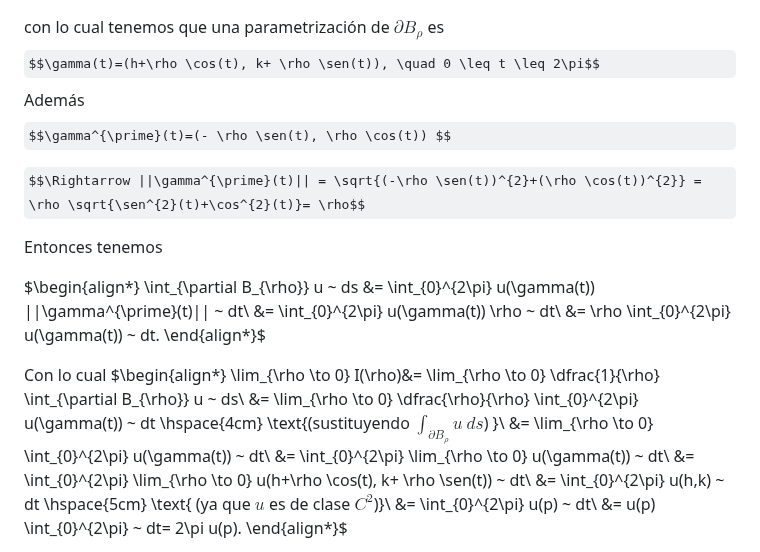
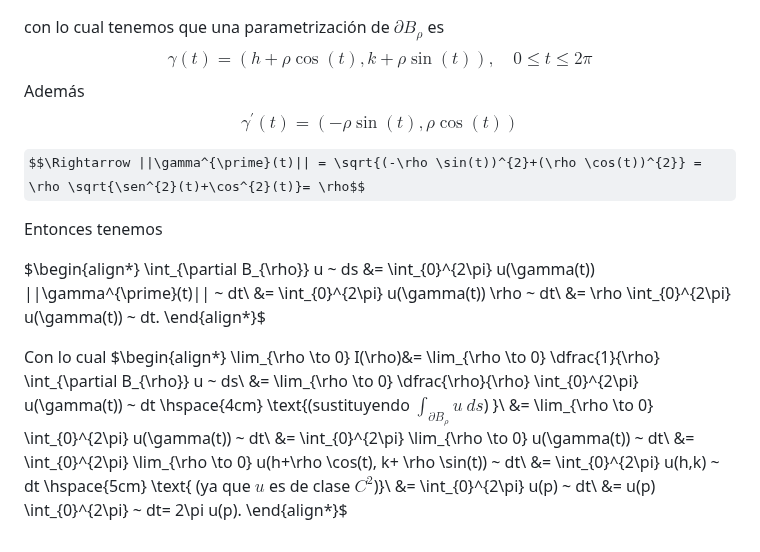
Before and after one commit to CH9504/website, a Markdown page: ejercicio-18-10-2023-14-30/problema_matematico.md, the part around one of its changes. GitHub-like rendering; some formulas as TeX source.

Commit message:
Add problema_matematico.md to the repository

```diff
--- a/ejercicio-18-10-2023-14-30/problema_matematico.md
+++ b/ejercicio-18-10-2023-14-30/problema_matematico.md
@@ -31,11 +31,11 @@ $$x-h= \rho \cos(t) \Rightarrow x(t)=h+\rho \cos(t)$$
 $$y-k= \rho \sen(t) \Rightarrow y(t)= k+ \rho \sen(t)$$
 
 con lo cual tenemos que una parametrización de $\partial B_{\rho}$ es
-$$\gamma(t)=(h+\rho \cos(t), k+ \rho \sen(t)), \quad 0 \leq t \leq 2\pi$$
+$$\gamma(t)=(h+\rho \cos(t), k+ \rho \sin(t)), \quad 0 \leq t \leq 2\pi$$
 Además
-$$\gamma^{\prime}(t)=(- \rho \sen(t), \rho \cos(t)) $$
+$$\gamma^{\prime}(t)=(- \rho \sin(t), \rho \cos(t)) $$
 
-$$\Rightarrow ||\gamma^{\prime}(t)|| = \sqrt{(-\rho \sen(t))^{2}+(\rho \cos(t))^{2}} = \rho \sqrt{\sen^{2}(t)+\cos^{2}(t)}= \rho$$
+$$\Rightarrow ||\gamma^{\prime}(t)|| = \sqrt{(-\rho \sin(t))^{2}+(\rho \cos(t))^{2}} = \rho \sqrt{\sen^{2}(t)+\cos^{2}(t)}= \rho$$
 
 Entonces tenemos
 
@@ -51,7 +51,7 @@ $\begin{align*}
     &= \lim_{\rho \to 0} \dfrac{\rho}{\rho} \int_{0}^{2\pi} u(\gamma(t)) ~ dt \hspace{4cm} \text{(sustituyendo $\int_{\partial B_{\rho}} u ~ ds$) }\\
     &= \lim_{\rho \to 0} \int_{0}^{2\pi} u(\gamma(t)) ~ dt\\
     &=  \int_{0}^{2\pi} \lim_{\rho \to 0} u(\gamma(t)) ~ dt\\
-    &= \int_{0}^{2\pi} \lim_{\rho \to 0} u(h+\rho \cos(t), k+ \rho \sen(t)) ~ dt\\
+    &= \int_{0}^{2\pi} \lim_{\rho \to 0} u(h+\rho \cos(t), k+ \rho \sin(t)) ~ dt\\
     &= \int_{0}^{2\pi} u(h,k) ~ dt \hspace{5cm} \text{ (ya que $u$ es de clase $C^{2}$)}\\
     &= \int_{0}^{2\pi} u(p) ~ dt\\
     &= u(p) \int_{0}^{2\pi} ~ dt= 2\pi u(p).
```
Also changed, not shown: other parts of ejercicio-18-10-2023-14-30/problema_matematico.md (+3 -3 lines).
